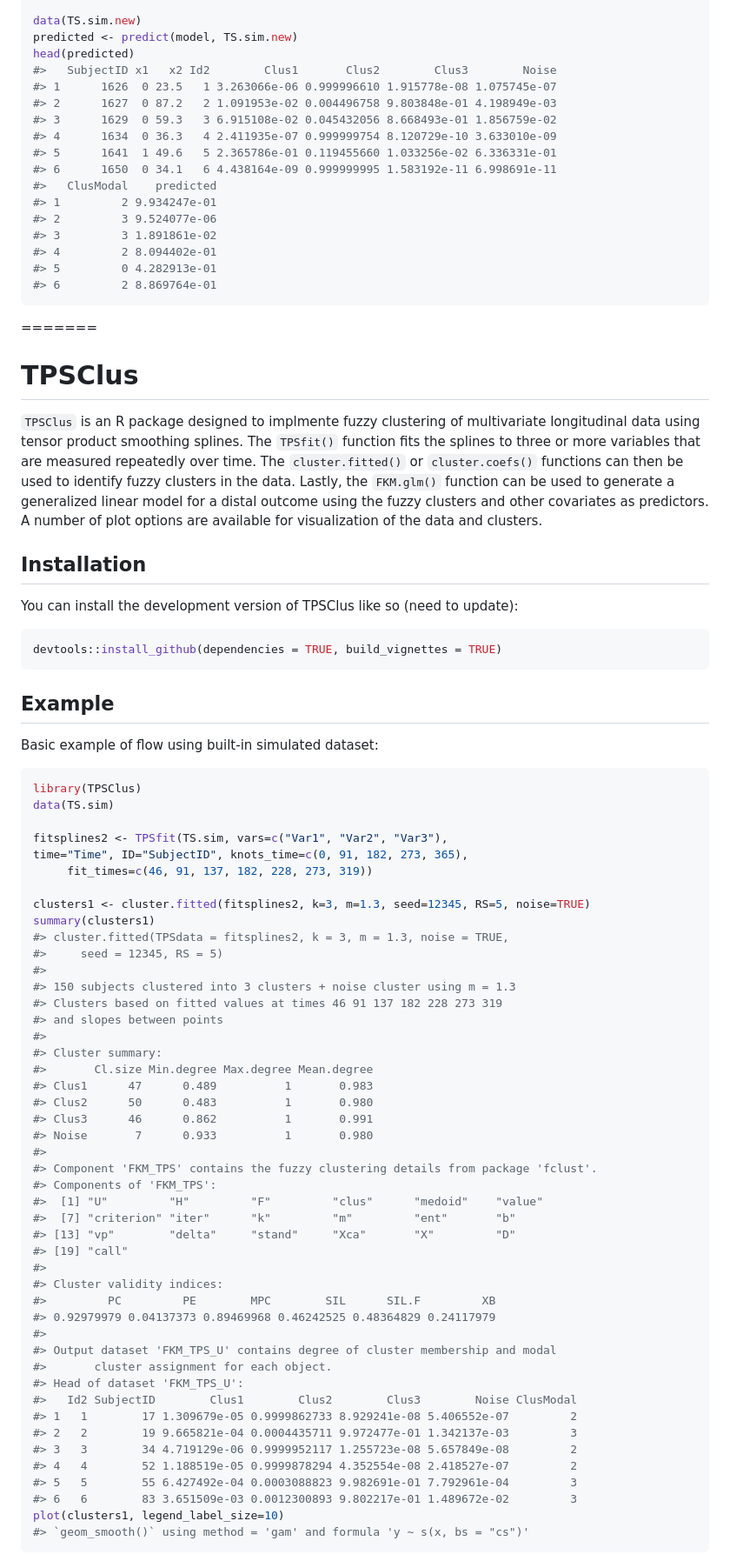
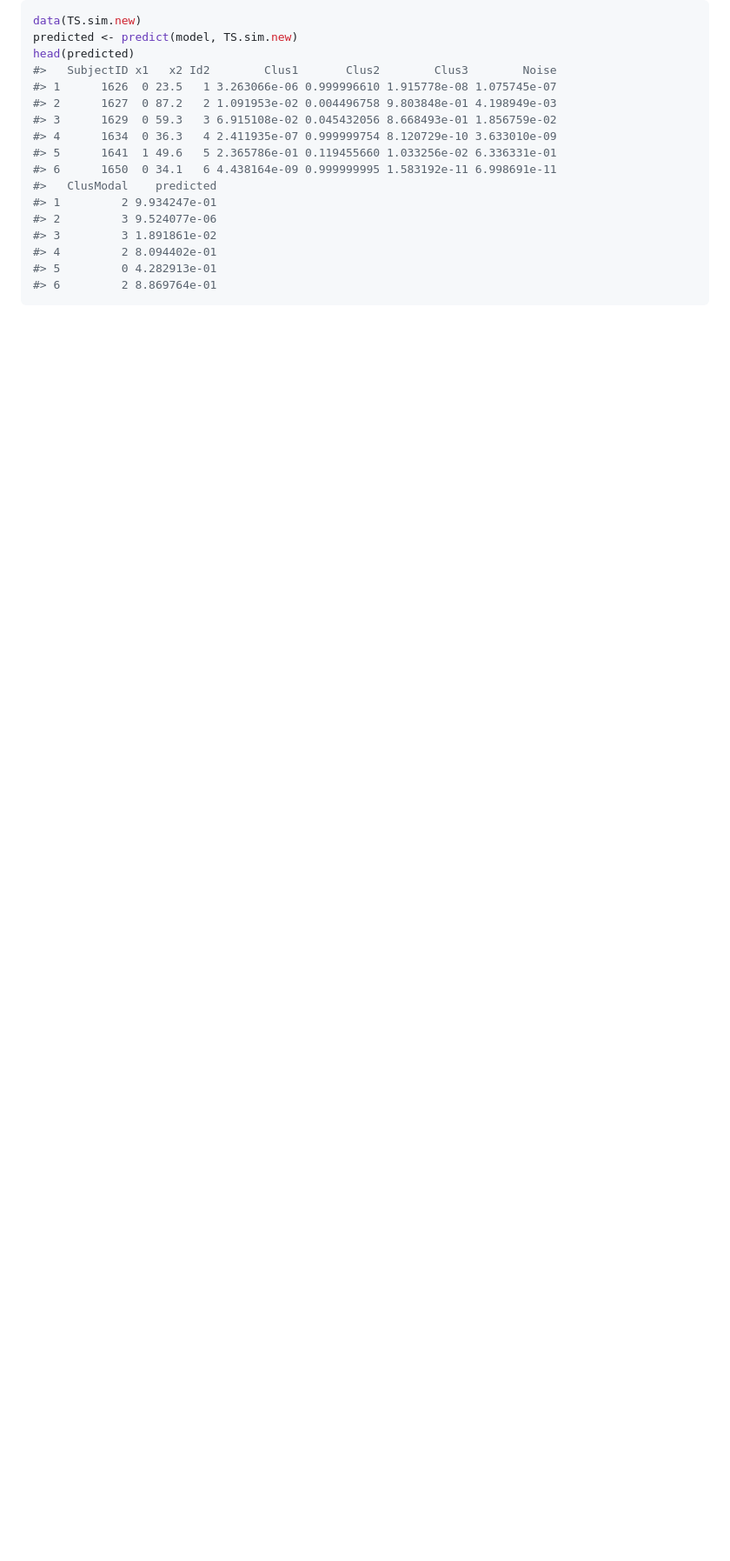
Before and after one commit to silivingston/TPSClus, a Markdown page: README.md, the part around the change printed below. Shown: that part at 87% size. Rendered like a GitHub page; blank space fills up the shorter version.

````diff
--- a/README.md
+++ b/README.md
@@ -145,84 +160,3 @@ head(predicted)
 <!-- plot(pressure) -->
 <!-- ``` -->
 <!-- In that case, don't forget to commit and push the resulting figure files, so they display on GitHub and CRAN. -->
-=======
-
-<!-- README.md is generated from README.Rmd. Please edit that file -->
-
-# TPSClus
-
-<!-- badges: start -->
-<!-- badges: end -->
-
-`TPSClus` is an R package designed to implmente fuzzy clustering of
-multivariate longitudinal data using tensor product smoothing splines.
-The `TPSfit()` function fits the splines to three or more variables that
-are measured repeatedly over time. The `cluster.fitted()` or
-`cluster.coefs()` functions can then be used to identify fuzzy clusters
-in the data. Lastly, the `FKM.glm()` function can be used to generate a
-generalized linear model for a distal outcome using the fuzzy clusters
-and other covariates as predictors. A number of plot options are
-available for visualization of the data and clusters.
-
-## Installation
-
-You can install the development version of TPSClus like so (need to
-update):
-
-``` r
-devtools::install_github(dependencies = TRUE, build_vignettes = TRUE)
-```
-
-## Example
-
-Basic example of flow using built-in simulated dataset:
-
-``` r
-library(TPSClus)
-data(TS.sim)
-
-fitsplines2 <- TPSfit(TS.sim, vars=c("Var1", "Var2", "Var3"),
-time="Time", ID="SubjectID", knots_time=c(0, 91, 182, 273, 365),
-     fit_times=c(46, 91, 137, 182, 228, 273, 319))
-
-clusters1 <- cluster.fitted(fitsplines2, k=3, m=1.3, seed=12345, RS=5, noise=TRUE)
-summary(clusters1)
-#> cluster.fitted(TPSdata = fitsplines2, k = 3, m = 1.3, noise = TRUE,
-#>     seed = 12345, RS = 5)
-#>
-#> 150 subjects clustered into 3 clusters + noise cluster using m = 1.3
-#> Clusters based on fitted values at times 46 91 137 182 228 273 319
-#> and slopes between points
-#>
-#> Cluster summary:
-#>       Cl.size Min.degree Max.degree Mean.degree
-#> Clus1      47      0.489          1       0.983
-#> Clus2      50      0.483          1       0.980
-#> Clus3      46      0.862          1       0.991
-#> Noise       7      0.933          1       0.980
-#>
-#> Component 'FKM_TPS' contains the fuzzy clustering details from package 'fclust'.
-#> Components of 'FKM_TPS':
-#>  [1] "U"         "H"         "F"         "clus"      "medoid"    "value"
-#>  [7] "criterion" "iter"      "k"         "m"         "ent"       "b"
-#> [13] "vp"        "delta"     "stand"     "Xca"       "X"         "D"
-#> [19] "call"
-#>
-#> Cluster validity indices:
-#>         PC         PE        MPC        SIL      SIL.F         XB
-#> 0.92979979 0.04137373 0.89469968 0.46242525 0.48364829 0.24117979
-#>
-#> Output dataset 'FKM_TPS_U' contains degree of cluster membership and modal
-#>       cluster assignment for each object.
-#> Head of dataset 'FKM_TPS_U':
-#>   Id2 SubjectID        Clus1        Clus2        Clus3        Noise ClusModal
-#> 1   1        17 1.309679e-05 0.9999862733 8.929241e-08 5.406552e-07         2
-#> 2   2        19 9.665821e-04 0.0004435711 9.972477e-01 1.342137e-03         3
-#> 3   3        34 4.719129e-06 0.9999952117 1.255723e-08 5.657849e-08         2
-#> 4   4        52 1.188519e-05 0.9999878294 4.352554e-08 2.418527e-07         2
-#> 5   5        55 6.427492e-04 0.0003088823 9.982691e-01 7.792961e-04         3
-#> 6   6        83 3.651509e-03 0.0012300893 9.802217e-01 1.489672e-02         3
-plot(clusters1, legend_label_size=10)
-#> `geom_smooth()` using method = 'gam' and formula 'y ~ s(x, bs = "cs")'
-```
-
````
Also changed, not shown: other parts of README.md (+19 -72 lines), man/figures/README-plot-1.png (added), 1 other file.
